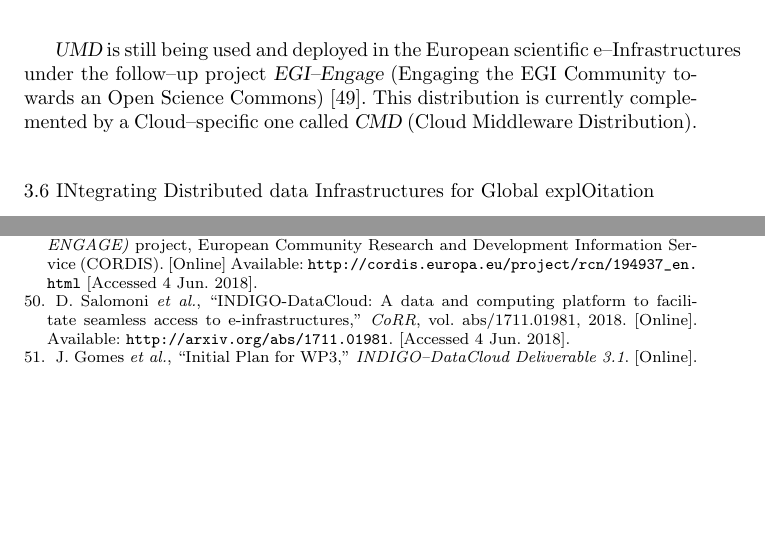
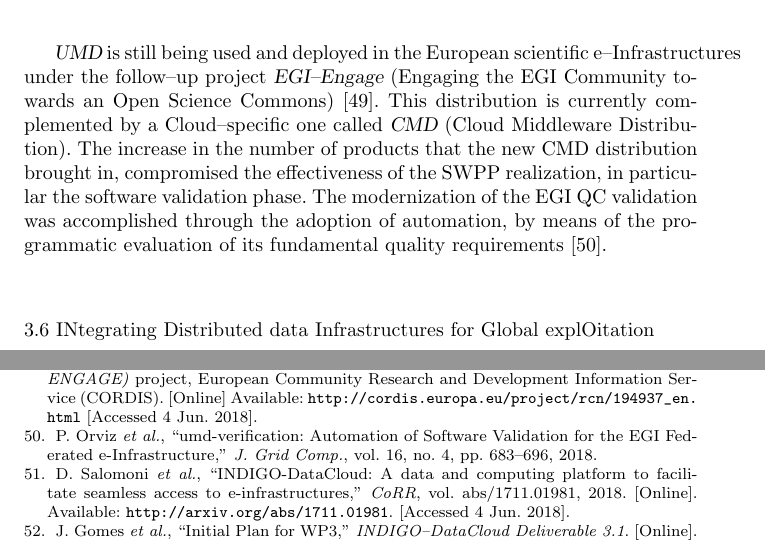
Before and after one commit to VibhutiDKhanduri/paper-ieee-software-reliability, a LaTeX paper (paper-jgc.tex): two parts of pages 9 and 23 of 24 before the commit and two parts of pages 9 and 24 of 24 after it, joined at a grey line, cut so that both start at the same text, the shorter picture padded with empty space. Compiled offline with pdfLaTeX.

Commit message:
Added text&reference of last year's EGI UMD publication.

```diff
--- a/paper-jgc.tex
+++ b/paper-jgc.tex
@@ -510,10 +510,12 @@
 deployed in the European scientific e--Infrastructures under the follow--up
 project {\sl EGI--Engage} (Engaging the EGI Community towards an Open Science
 Commons) \cite{cordis:egi-engage}. This distribution is currently complemented
-by a Cloud--specific one called {\sl CMD} (Cloud Middleware Distribution).
-
-
-
+by a Cloud--specific one called {\sl CMD} (Cloud Middleware Distribution). The
+increase in the number of products that the new CMD distribution brought in,
+compromised the effectiveness of the SWPP realization, in particular the
+software validation phase. The modernization of the EGI QC validation was
+accomplished through the adoption of automation, by means of the programmatic
+evaluation of its fundamental quality requirements \cite{orviz2018umd}.
 
 \subsection{INtegrating Distributed data Infrastructures for Global explOitation}
 
@@ -1274,6 +1276,12 @@
 [Online] Available: \url{http://cordis.europa.eu/project/rcn/194937_en.html}
 [Accessed 4 Jun. 2018].
 
+\bibitem{orviz2018umd}
+P. Orviz \emph{et al.},
+``umd-verification: Automation of Software Validation for the EGI Federated e-Infrastructure,''
+\emph{J. Grid Comp.},
+vol. 16, no. 4, pp. 683--696, 2018.
+
 \bibitem{cordis:indigo}
 D. Salomoni \emph{et al.},
 ``INDIGO-DataCloud: A data and computing platform to facilitate seamless access to e-infrastructures,''
```
Also changed, not shown: paper-jgc.tex (2 more changed lines).
